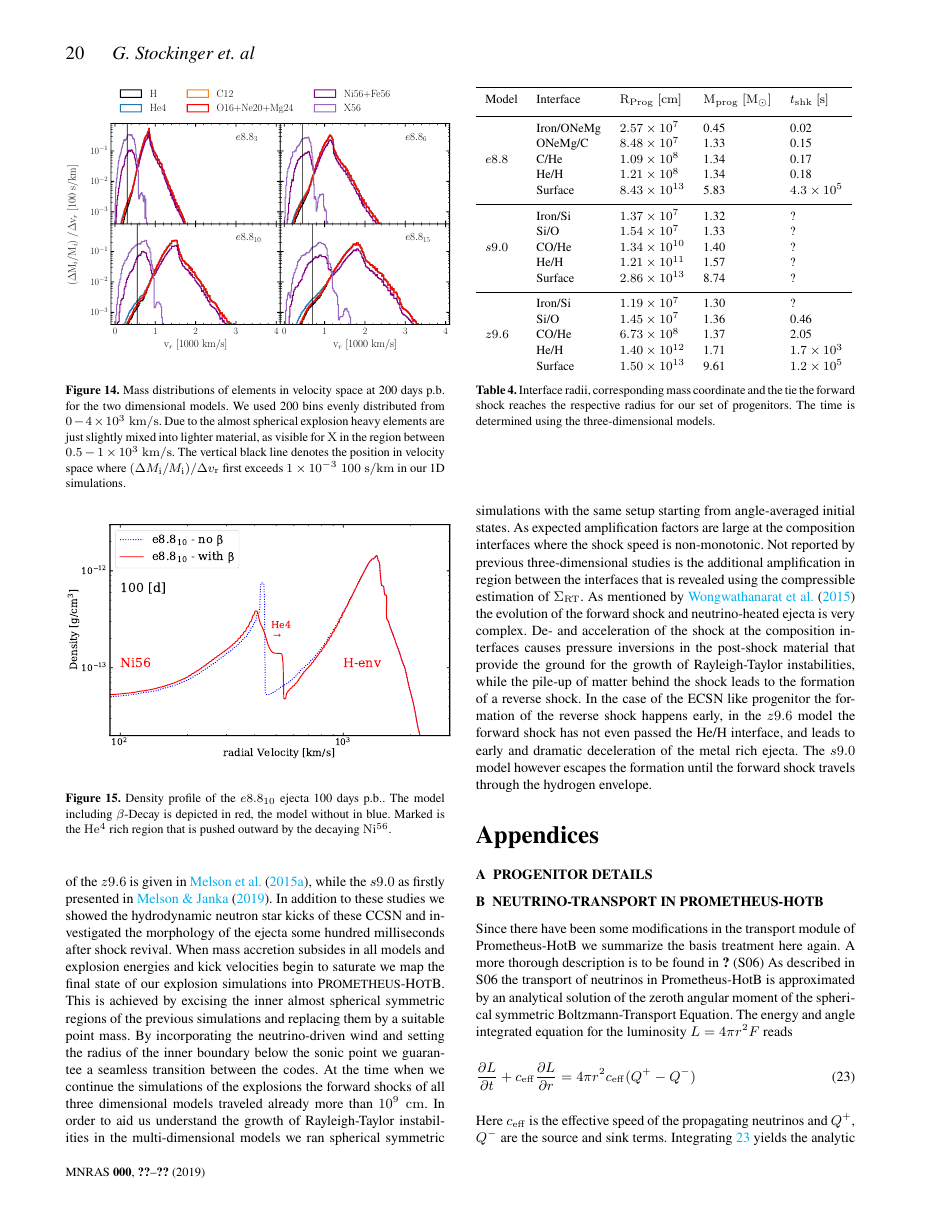
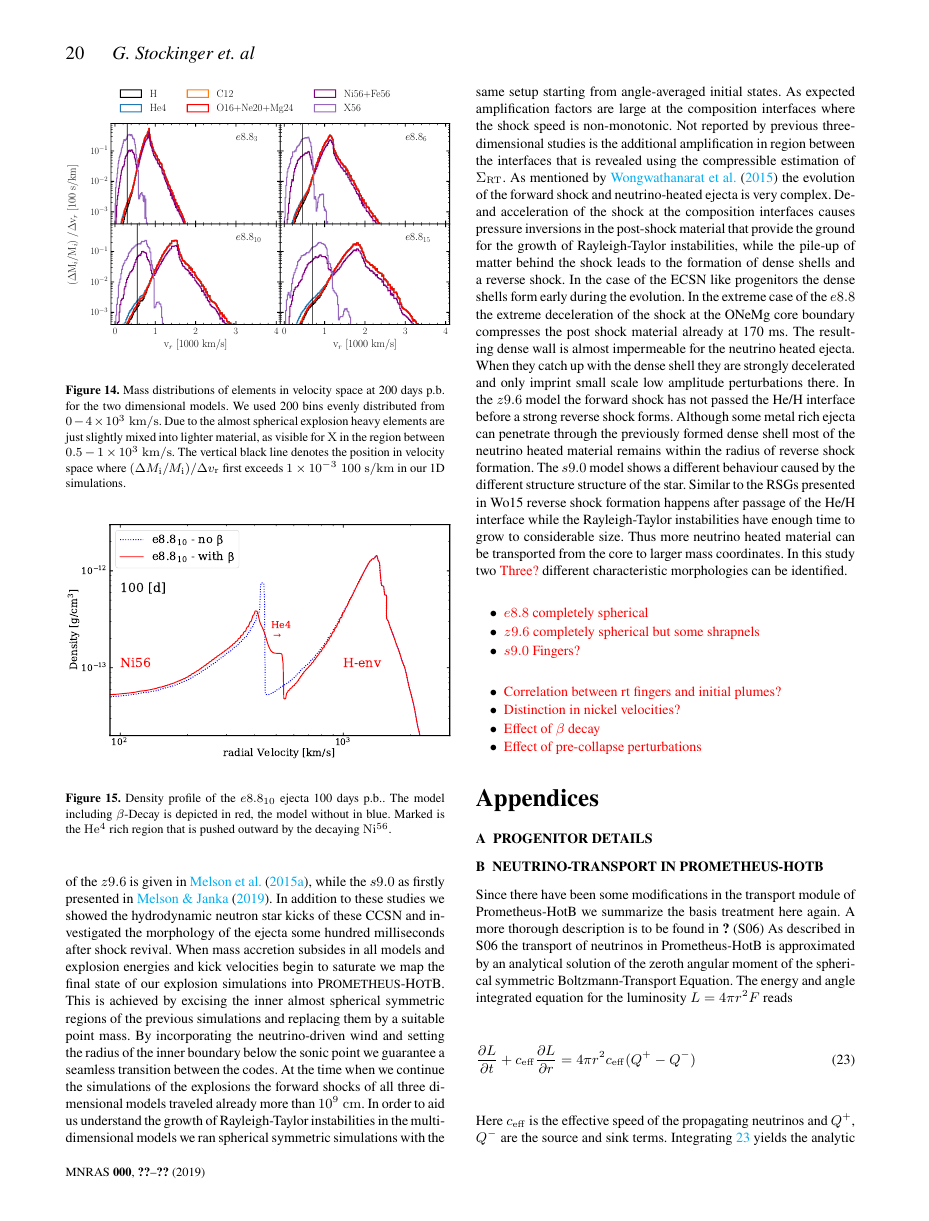
Before and after one commit to pangeorg/Core-Collapse-Supernovae-from-low-mass-Progenitors, a LaTeX paper (report.tex): page 20 of 22. Compiled offline with pdfLaTeX.

Commit message:
Updates from Overleaf

```diff
--- a/report.tex
+++ b/report.tex
@@ -50,9 +49,9 @@
 \newcommand{\NY}[2]{{\color{blue}\sout{#1}#2}}
 \newcommand{\COM}[1]{{\color{red}#1}}
 
-\title{\NY{Low Mass Core Collapse}{ Supernovae} \NY{}{from Low-Mass Progenitors}}
+\title{Core Collapse Supernovae from Low-Mass Progenitors}
 
-\author[G. Stockinger et. al]{Georg Stockinger$^1$, H.-T. Janka$^1$, T. Ertl$^1$\\
+\author[G. Stockinger et. al]{Georg Stockinger$^1$, H.-T. Janka$^1$, T. Ertl$^1$, T. Melson$^1$, D. Kresse $^1$\\
 % institutions
 $^1$Max-Planck Institue for Astrophysics}
 
@@ -733,8 +738,23 @@ In addition to these studies we showed the hydrodynamic neutron star kicks of th
 When mass accretion subsides in all models and explosion energies and kick velocities begin to saturate we map the final state of our explosion simulations into \prom. This is achieved by excising the inner almost spherical symmetric regions of the previous simulations and replacing them by a suitable point mass. By incorporating the neutrino-driven wind and setting the radius of the inner boundary below the sonic point we guarantee a seamless transition between the codes.
 At the time when we continue the simulations of the explosions the forward shocks of all three dimensional models traveled already more than $10^9\;\mathrm{cm}$.
 In order to aid us understand the growth of Rayleigh-Taylor instabilities in the multi-dimensional models we ran spherical symmetric simulations with the same setup starting from angle-averaged initial states. As expected amplification factors are large at the composition interfaces where the shock speed is non-monotonic. Not reported by previous three-dimensional studies is the additional amplification in region between the interfaces that is revealed using the compressible estimation of $\Sigma_{\mathrm{RT}}$.
-As mentioned by \citet{Wongwathanarat2015} the evolution of the forward shock and neutrino-heated ejecta is very complex. De- and acceleration of the shock at the composition interfaces causes pressure inversions in the post-shock material that provide the ground for the growth of Rayleigh-Taylor instabilities, while the pile-up of matter behind the shock leads to the formation of a reverse shock.
-In the case of the ECSN like progenitor the formation of the reverse shock happens early, in the $z9.6$ model the forward shock has not even passed the He/H interface, and leads to early and dramatic deceleration of the metal rich ejecta. The $s9.0$ model however escapes the formation until the forward shock travels through the hydrogen envelope.
+As mentioned by \citet{Wongwathanarat2015} the evolution of the forward shock and neutrino-heated ejecta is very complex. De- and acceleration of the shock at the composition interfaces causes pressure inversions in the post-shock material that provide the ground for the growth of Rayleigh-Taylor instabilities, while the pile-up of matter behind the shock leads to the formation of dense shells and a reverse shock.
+In the case of the ECSN like progenitors the dense shells form early during the evolution. In the extreme case of the $e8.8$ the extreme deceleration of the shock at the ONeMg core boundary compresses the post shock material already at 170 ms. The resulting dense wall is almost impermeable for the neutrino heated ejecta. When they catch up with the dense shell they are strongly decelerated and only imprint small scale low amplitude perturbations there.
+In the $z9.6$ model the forward shock has not passed the He/H interface before a strong reverse shock forms. Although some metal rich ejecta can penetrate through the previously formed dense shell most of the neutrino heated material remains within the radius of reverse shock formation.
+The $s9.0$ model shows a different behaviour caused by the different structure structure of the star. Similar to the RSGs presented in Wo15 reverse shock formation happens after passage of the He/H interface while the Rayleigh-Taylor instabilities have enough time to grow to considerable size. Thus more neutrino heated material can be transported from the core to larger mass coordinates.
+In this study two \COM{Three?} different characteristic morphologies can be identified.
+\begin{itemize}
+    \item \COM{$e8.8$ completely spherical}
+    \item \COM{$z9.6$ completely spherical but some shrapnels }
+    \item \COM{$s9.0$ Fingers?}
+\end{itemize}
+\begin{itemize}
+    \item \COM{Correlation between rt fingers and initial plumes?}
+    \item \COM{Distinction in nickel velocities?}
+    \item \COM{Effect of $\beta$ decay}
+    \item \COM{Effect of pre-collapse perturbations}
+\end{itemize}
+
 
 
 %----------
```
Also changed, not shown: report.tex (17 more changed lines).
